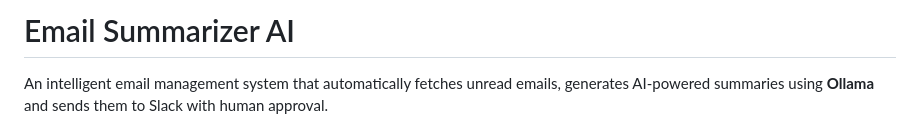
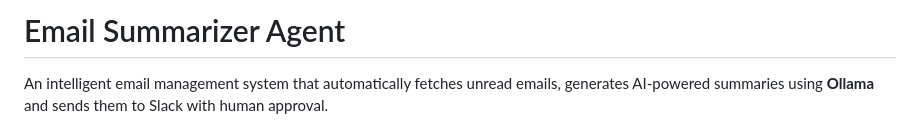
Before and after one commit to 1Khizar/Email-Summarizer-Agent, a Markdown page: README.md, the part around the change. GitHub-like rendering.

Commit message:
Rename project from 'Email Summarizer AI' to 'Email Summarizer Agent'

```diff
--- a/README.md
+++ b/README.md
@@ -1,4 +1,4 @@
-# Email Summarizer AI
+# Email Summarizer Agent
 
 An intelligent email management system that automatically fetches unread emails, generates AI-powered summaries using **Ollama** and sends them to Slack with human approval.
 
```
